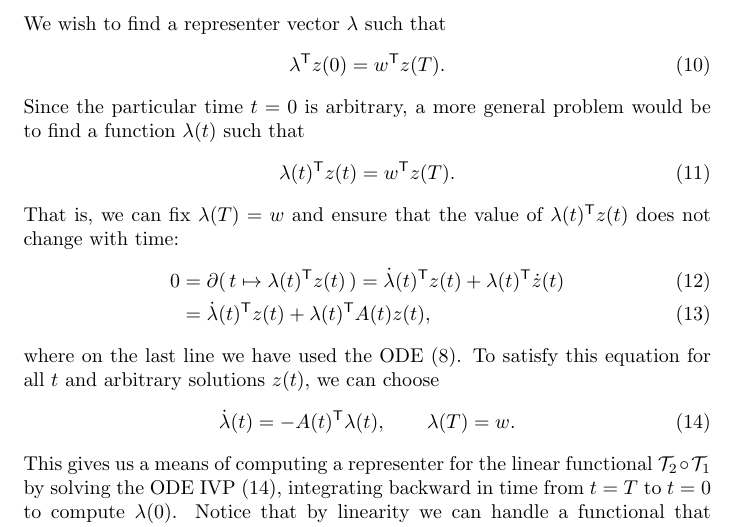
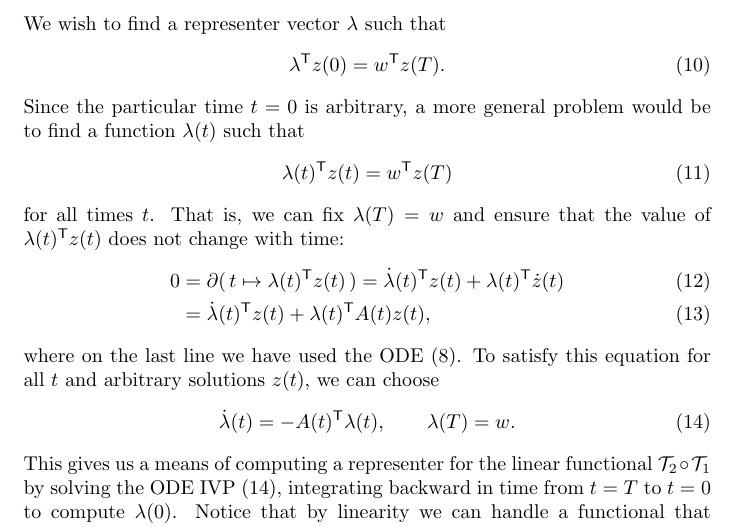
Before and after one commit to mattjj/ode-diff-notes, a LaTeX document (main.tex): part of page 2 of 3, cut so that both start at the same text. Compiled offline with pdfLaTeX.

Commit message:
add words

```diff
--- a/main.tex
+++ b/main.tex
@@ -106,9 +106,10 @@ We wish to find a representer vector $\lambda$ such that
 Since the particular time $t=0$ is arbitrary, a more general problem would be
 to find a function $\lambda(t)$ such that
 \begin{equation}
-    \lambda(t)^\mathsf{T} z(t) = w^\mathsf{T} z(T).
+    \lambda(t)^\mathsf{T} z(t) = w^\mathsf{T} z(T)
     \label{eq:representer_simple}
 \end{equation}
+for all times $t$.
 That is, we can fix $\lambda(T) = w$ and ensure that the value of
 $\lambda(t)^\mathsf{T} z(t)$ does not change with time:
 \begin{align}
```
Also changed, not shown: main.pdf.
